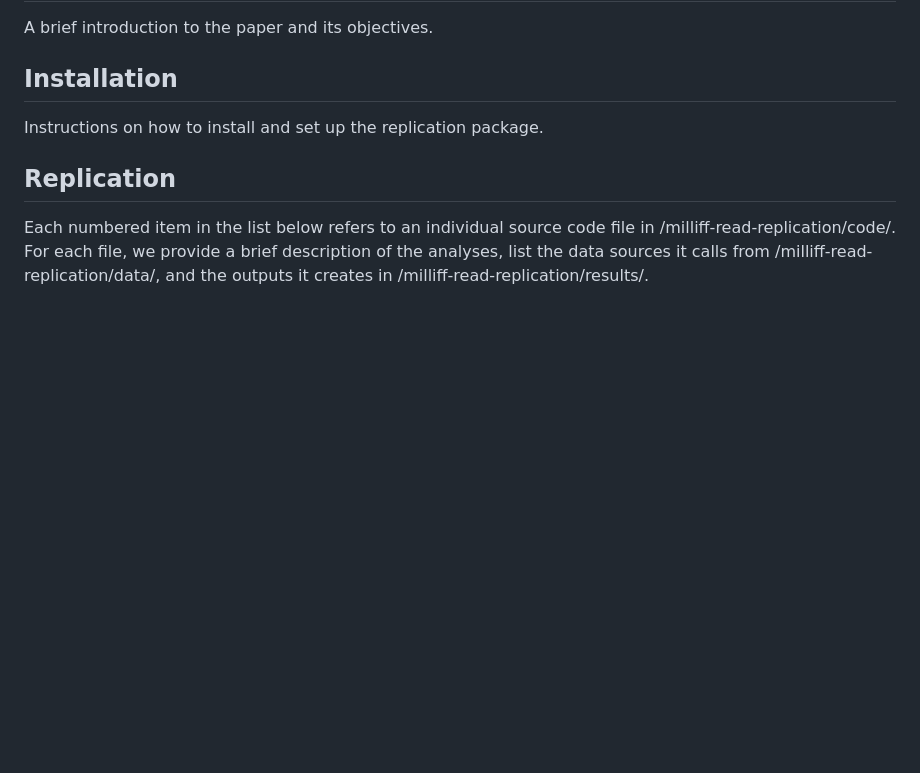
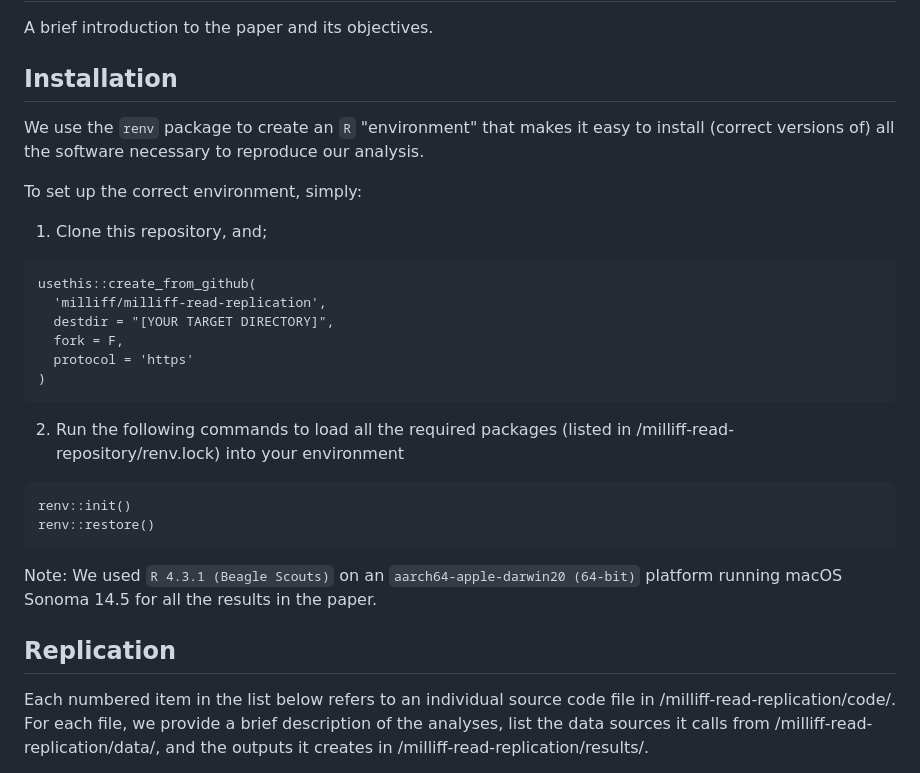
Before and after one commit to milliff/milliff-read-replication, a Markdown page: README.md, the part around the change. Rendered like a GitHub page; blank space fills up the shorter version.

Commit message:
add renv info to readme

````diff
--- a/README.md
+++ b/README.md
@@ -23,7 +23,26 @@ A brief introduction to the paper and its objectives.
 
 ## Installation
 
-Instructions on how to install and set up the replication package.
+We use the `renv` package to create an `R` "environment" that makes it easy to install (correct versions of) all the software necessary to reproduce our analysis.
+
+To set up the correct environment, simply:
+
+  1. Clone this repository, and;
+```
+usethis::create_from_github(
+  'milliff/milliff-read-replication',
+  destdir = "[YOUR TARGET DIRECTORY]",
+  fork = F,
+  protocol = 'https'
+)
+```
+  2. Run the following commands to load all the required packages (listed in /milliff-read-repository/renv.lock) into your environment
+```
+renv::init()
+renv::restore()
+```
+
+Note: We used `R 4.3.1 (Beagle Scouts)` on an `aarch64-apple-darwin20 (64-bit)` platform running macOS Sonoma 14.5 for all the results in the paper.
 
 ## Replication
 
````
